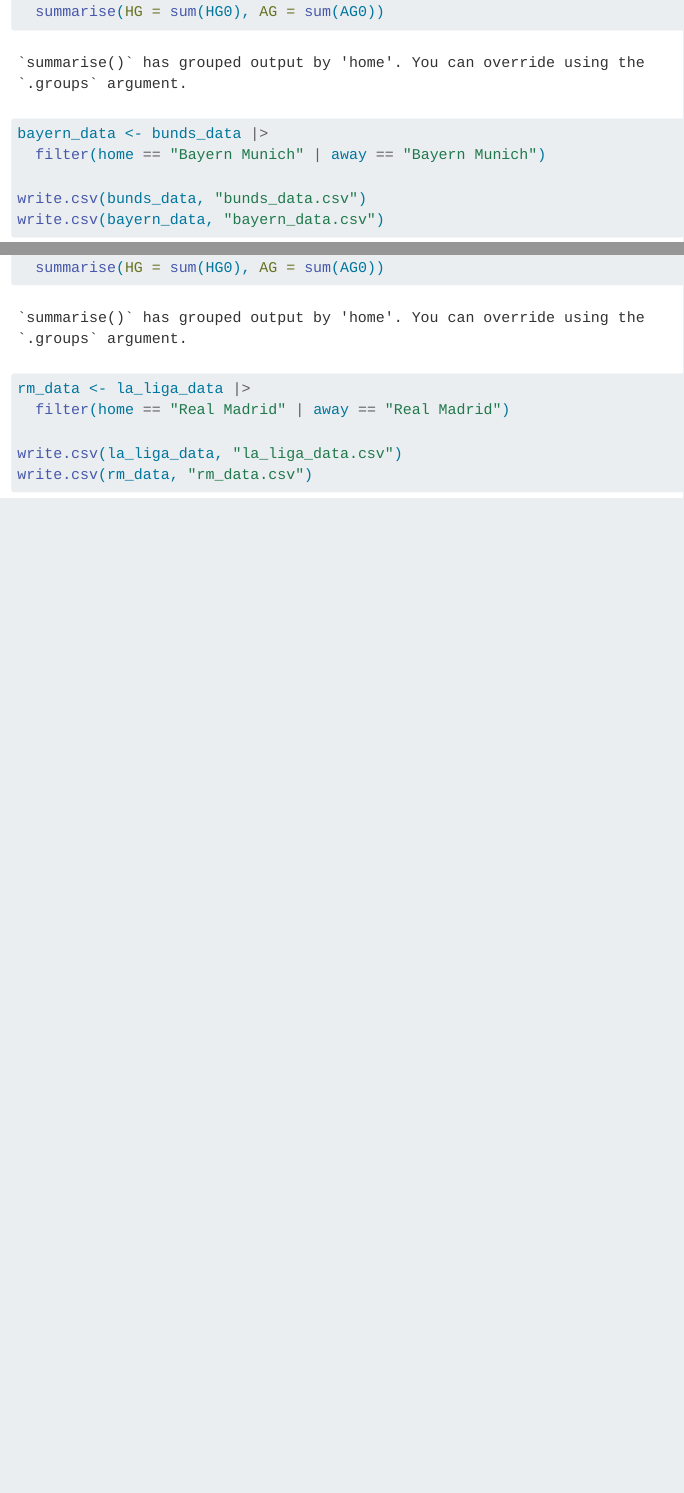
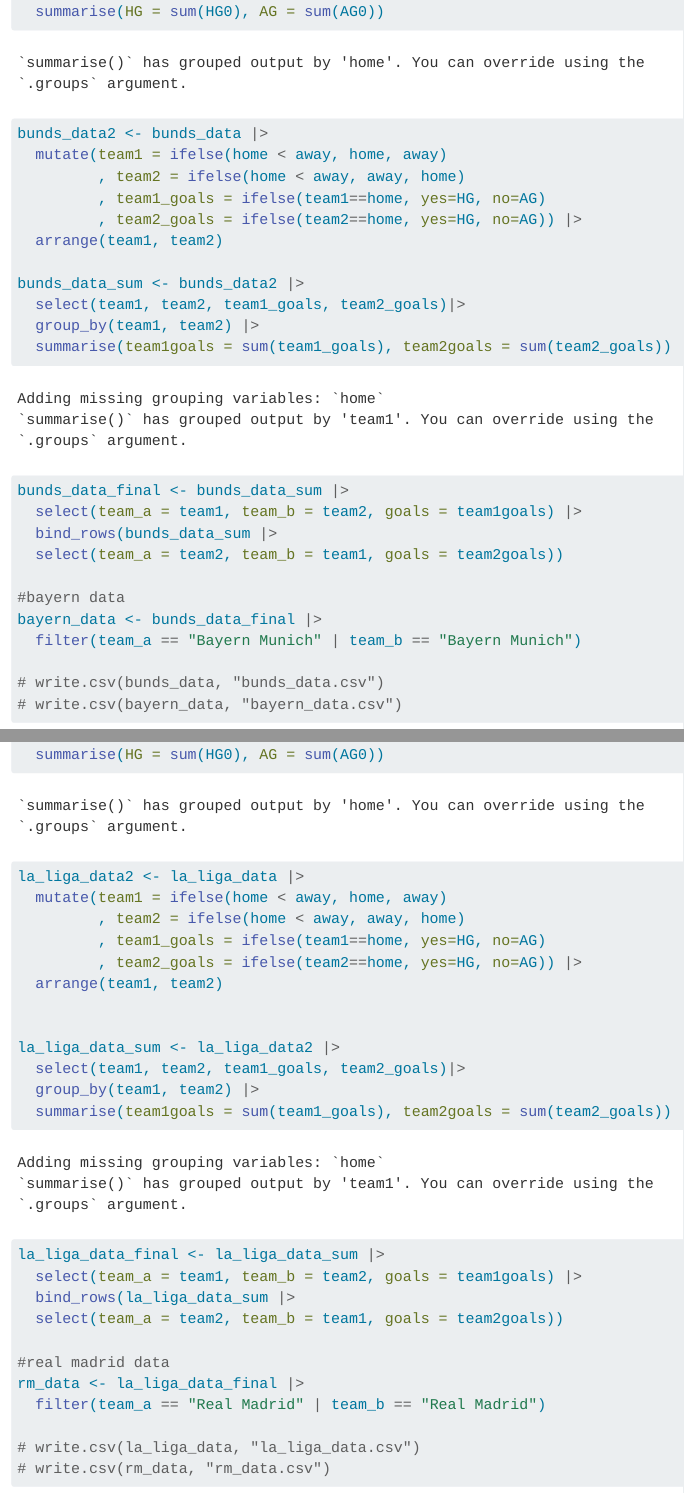
Before and after one commit to acstat231-f23/blog-yay-soccer, a Quarto document (soccer_blog.qmd): the page in a window 1100 px wide, from 2630 px down, and a second part further down, joined at a grey line. Rendered offline with R 4.5, knitr and Pandoc in place of Quarto, with nearby package versions; code that draws random numbers runs with fixed seeds of ours; some code elsewhere in the file could not run offline.

Commit message:
new soccer blog

````diff
--- a/soccer_blog.qmd
+++ b/soccer_blog.qmd
@@ -56,11 +56,29 @@ bunds_data <- bundesliga_2021_22 |>
   group_by(home, away) |>
   summarise(HG = sum(HG0), AG = sum(AG0))
 
-bayern_data <- bunds_data |>
-  filter(home == "Bayern Munich" | away == "Bayern Munich")
+bunds_data2 <- bunds_data |>
+  mutate(team1 = ifelse(home < away, home, away)
+         , team2 = ifelse(home < away, away, home)
+         , team1_goals = ifelse(team1==home, yes=HG, no=AG)
+         , team2_goals = ifelse(team2==home, yes=HG, no=AG)) |>
+  arrange(team1, team2)
 
-write.csv(bunds_data, "bunds_data.csv")
-write.csv(bayern_data, "bayern_data.csv")
+bunds_data_sum <- bunds_data2 |>
+  select(team1, team2, team1_goals, team2_goals)|>
+  group_by(team1, team2) |>
+  summarise(team1goals = sum(team1_goals), team2goals = sum(team2_goals))
+
+bunds_data_final <- bunds_data_sum |>
+  select(team_a = team1, team_b = team2, goals = team1goals) |>
+  bind_rows(bunds_data_sum |>
+  select(team_a = team2, team_b = team1, goals = team2goals))
+
+#bayern data
+bayern_data <- bunds_data_final |>
+  filter(team_a == "Bayern Munich" | team_b == "Bayern Munich")
+
+# write.csv(bunds_data, "bunds_data.csv")
+# write.csv(bayern_data, "bayern_data.csv")
 
 ```
 
@@ -115,11 +152,30 @@ la_liga_data <- la_liga_2021_22 |>
   group_by(home, away) |>
   summarise(HG = sum(HG0), AG = sum(AG0))
 
-rm_data <- la_liga_data |>
-  filter(home == "Real Madrid" | away == "Real Madrid")
+la_liga_data2 <- la_liga_data |>
+  mutate(team1 = ifelse(home < away, home, away)
+         , team2 = ifelse(home < away, away, home)
+         , team1_goals = ifelse(team1==home, yes=HG, no=AG)
+         , team2_goals = ifelse(team2==home, yes=HG, no=AG)) |>
+  arrange(team1, team2)
 
-write.csv(la_liga_data, "la_liga_data.csv")
-write.csv(rm_data, "rm_data.csv")
+
+la_liga_data_sum <- la_liga_data2 |>
+  select(team1, team2, team1_goals, team2_goals)|>
+  group_by(team1, team2) |>
+  summarise(team1goals = sum(team1_goals), team2goals = sum(team2_goals))
+
+la_liga_data_final <- la_liga_data_sum |>
+  select(team_a = team1, team_b = team2, goals = team1goals) |>
+  bind_rows(la_liga_data_sum |>
+  select(team_a = team2, team_b = team1, goals = team2goals))
+
+#real madrid data
+rm_data <- la_liga_data_final |>
+  filter(team_a == "Real Madrid" | team_b == "Real Madrid")
+
+# write.csv(la_liga_data, "la_liga_data.csv")
+# write.csv(rm_data, "rm_data.csv")
 
 ```
 
````
Also changed, not shown: soccer_blog.qmd (57 more changed lines).
